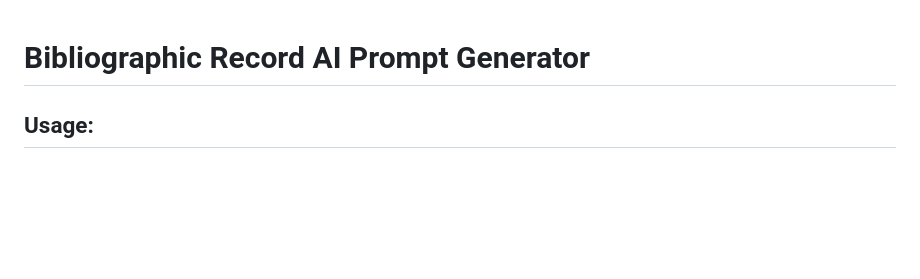
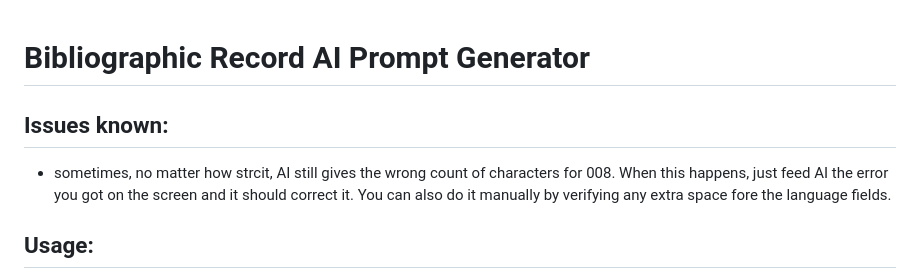
Before and after one commit to marisabelmunoz/Bib-Title-Generator, a Markdown page: README.md, the part around the change. Rendered like a GitHub page; blank space fills up the shorter version.

Commit message:
isse with 008 note

```diff
--- a/README.md
+++ b/README.md
@@ -1,4 +1,7 @@
 # Bibliographic Record AI Prompt Generator
+
+## Issues known:
+- sometimes, no matter how strcit, AI still gives the wrong count of characters for 008. When this happens, just feed AI the error you got on the screen and it should correct it. You can also do it manually by verifying any extra space fore the language fields.
 
 ## Usage:
 
```
